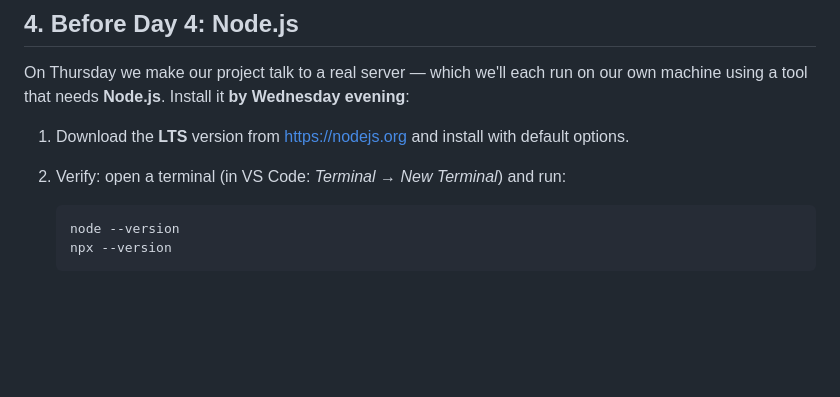
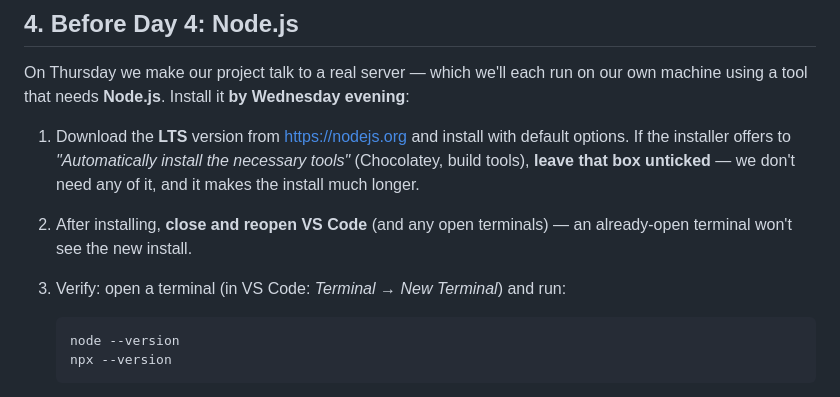
Before and after one commit to MidniteSky/web-programming-august-2026, a Markdown page: learner-guide/setup-guide.md, the part around the change. Drawn GitHub-style; blank space fills up the shorter version.

Commit message:
Setup guide: skip the Node installer's extra-tools checkbox; restart VS Code after install
Co-Authored-By: Claude Fable 5 <noreply@anthropic.com>

````diff
--- a/learner-guide/setup-guide.md
+++ b/learner-guide/setup-guide.md
@@ -101,7 +101,12 @@ On Thursday we make our project talk to a real server — which we'll each run o
 own machine using a tool that needs **Node.js**. Install it **by Wednesday evening**:
 
 1. Download the **LTS** version from <https://nodejs.org> and install with default options.
-2. Verify: open a terminal (in VS Code: *Terminal → New Terminal*) and run:
+   If the installer offers to *"Automatically install the necessary tools"* (Chocolatey,
+   build tools), **leave that box unticked** — we don't need any of it, and it makes the
+   install much longer.
+2. After installing, **close and reopen VS Code** (and any open terminals) — an
+   already-open terminal won't see the new install.
+3. Verify: open a terminal (in VS Code: *Terminal → New Terminal*) and run:
 
    ```
    node --version
````
